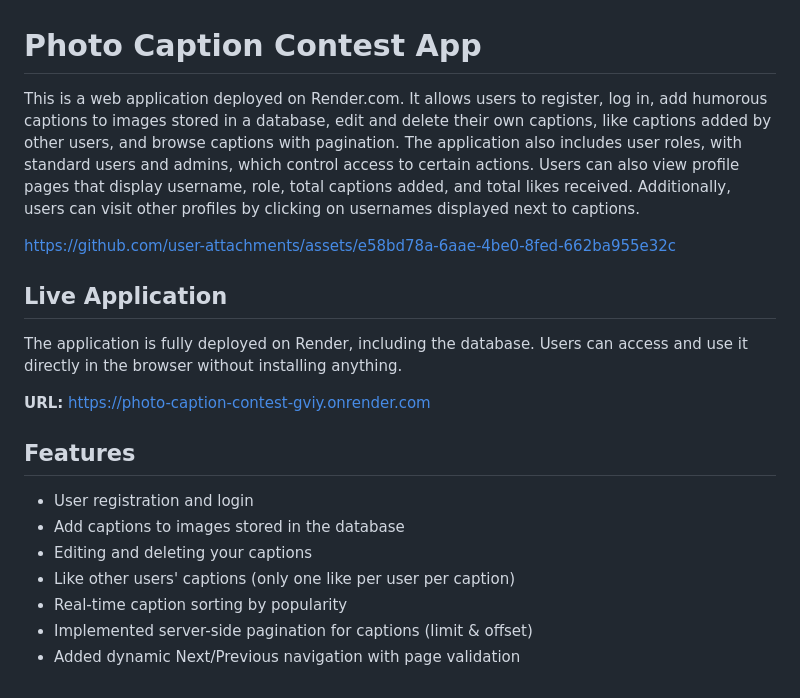
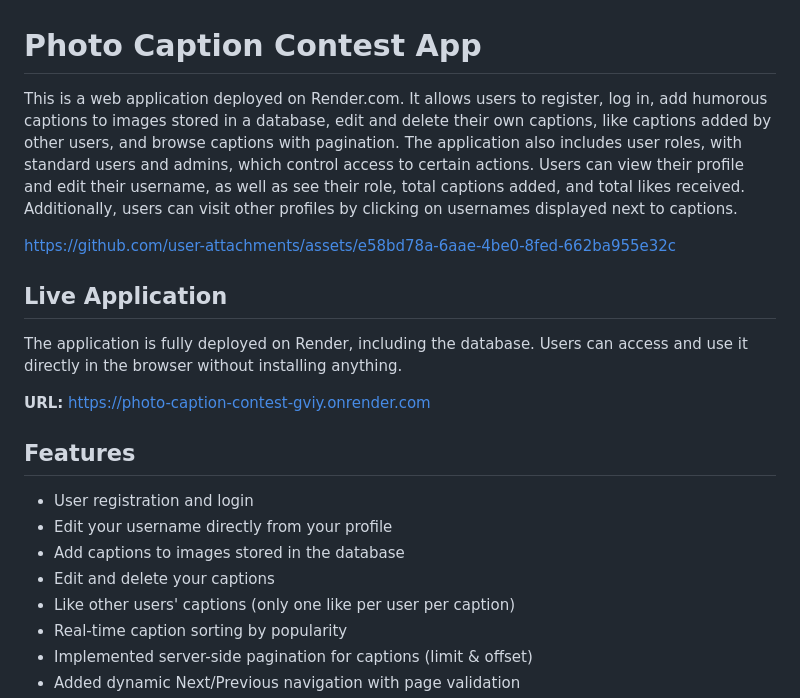
Before and after one commit to Bermx97/Photo-Caption-Contest, a Markdown page: README.md, the part around the change. Drawn GitHub-style.

```diff
--- a/README.md
+++ b/README.md
@@ -1,6 +1,6 @@
 # Photo Caption Contest App
 
-This is a web application deployed on Render.com. It allows users to register, log in, add humorous captions to images stored in a database, edit and delete their own captions, like captions added by other users, and browse captions with pagination. The application also includes user roles, with standard users and admins, which control access to certain actions. Users can also view profile pages that display username, role, total captions added, and total likes received. Additionally, users can visit other profiles by clicking on usernames displayed next to captions.
+This is a web application deployed on Render.com. It allows users to register, log in, add humorous captions to images stored in a database, edit and delete their own captions, like captions added by other users, and browse captions with pagination. The application also includes user roles, with standard users and admins, which control access to certain actions. Users can view their profile and edit their username, as well as see their role, total captions added, and total likes received. Additionally, users can visit other profiles by clicking on usernames displayed next to captions.
 
 https://github.com/user-attachments/assets/e58bd78a-6aae-4be0-8fed-662ba955e32c
 
@@ -13,8 +13,9 @@ The application is fully deployed on Render, including the database. Users can a
 ## Features
 
 - User registration and login
+- Edit your username directly from your profile
 - Add captions to images stored in the database
-- Editing and deleting your captions
+- Edit and delete your captions
 - Like other users' captions (only one like per user per caption)
 - Real-time caption sorting by popularity
 - Implemented server-side pagination for captions (limit & offset)
```
